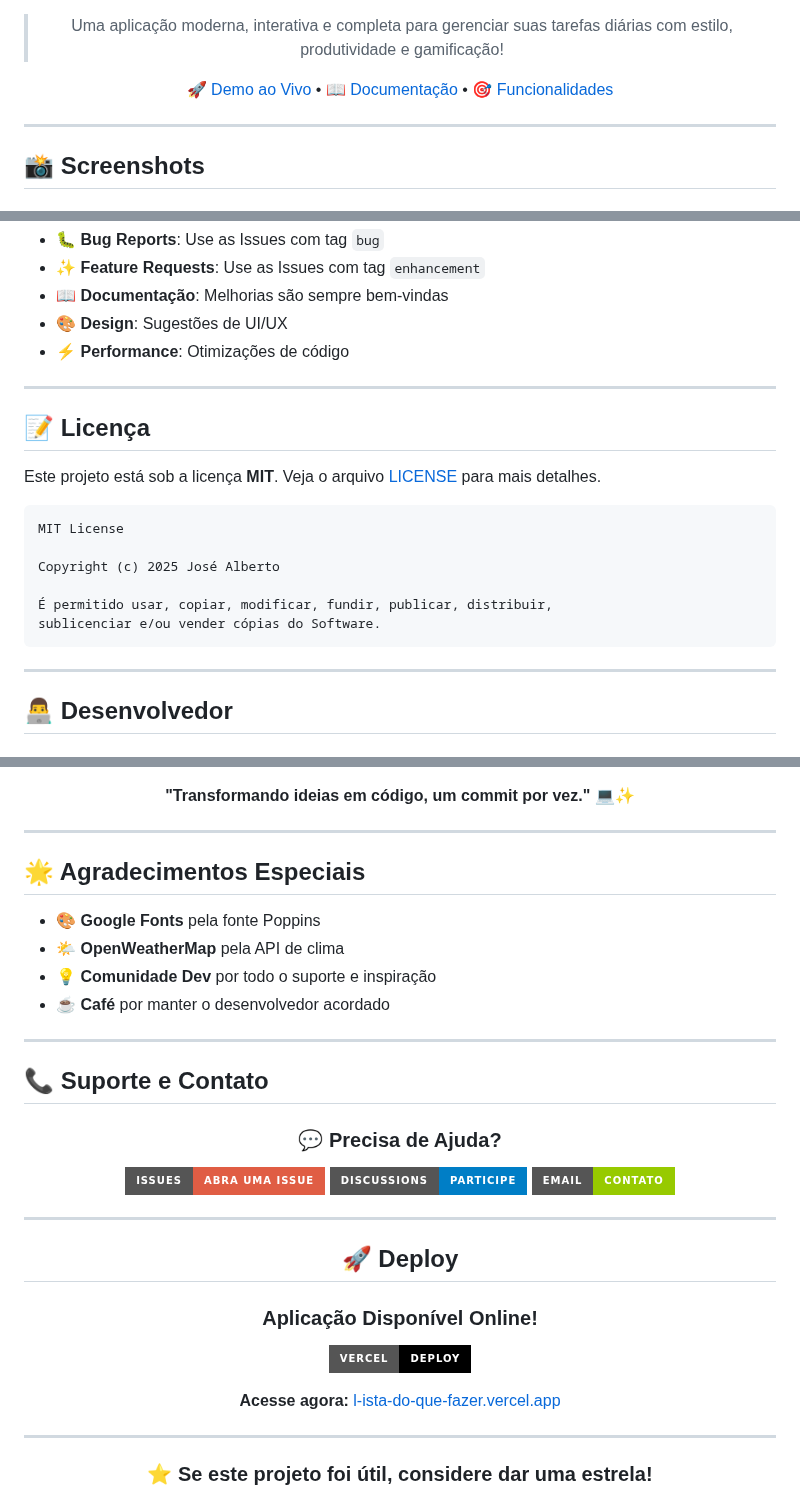
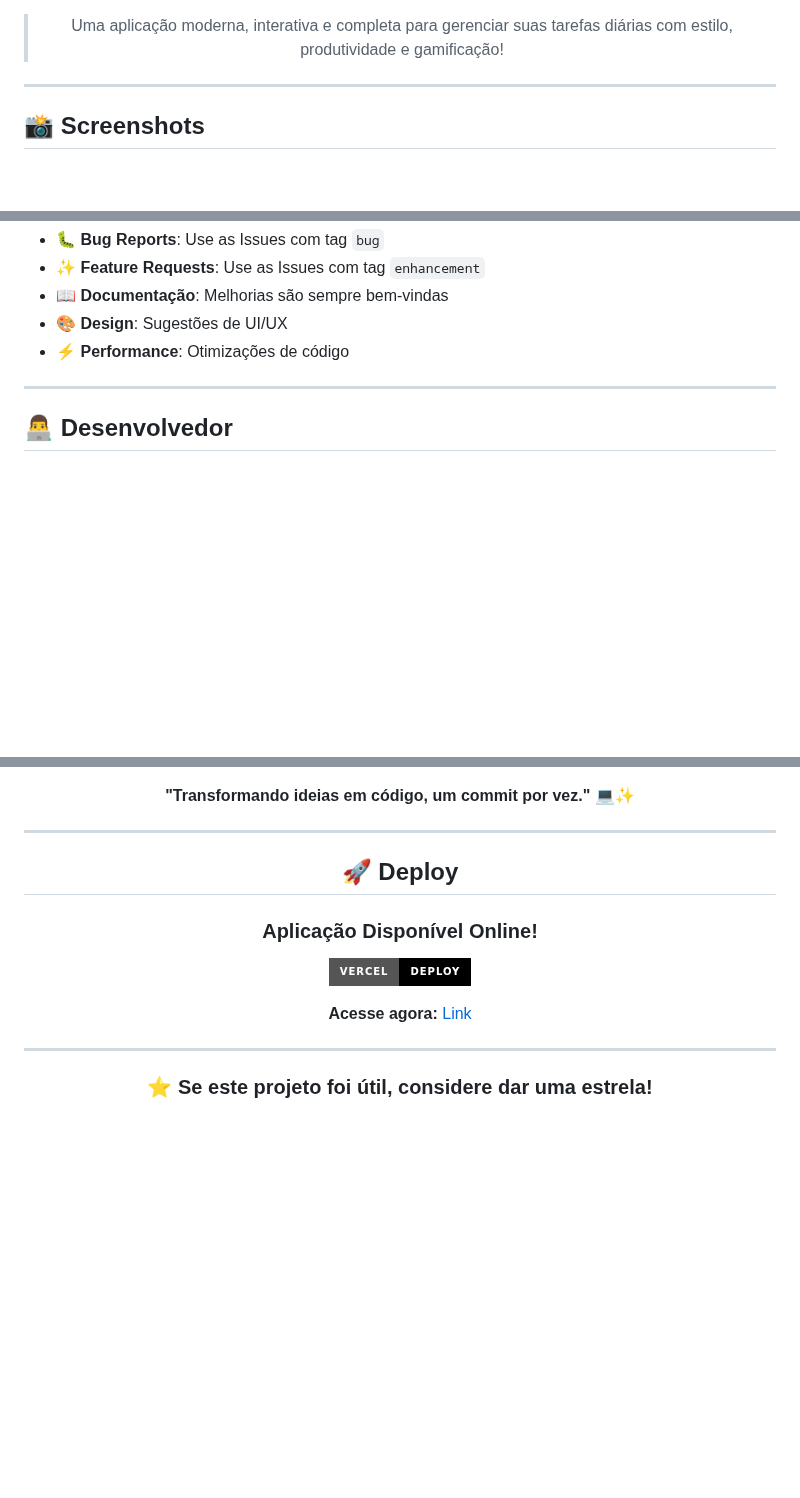
Before and after one commit to josealbertodeev/LIsta-do-que-fazer, a Markdown page: README.md, 3 parts joined by grey strips. Drawn GitHub-style; badges without logos; blank space fills up the shorter version.

````diff
--- a/README.md
+++ b/README.md
@@ -22,6 +14,4 @@
 > Uma aplicação moderna, interativa e completa para gerenciar suas tarefas diárias com estilo, produtividade e gamificação!
-
-[🚀 Demo ao Vivo](https://l-ista-do-que-fazer.vercel.app) • [📖 Documentação](#-documentação) • [🎯 Funcionalidades](#-funcionalidades-principais)
 
 </div>
 
@@ -518,21 +508,6 @@ git push origin feature/MinhaNovaFeature
 
 ---
 
-## 📝 Licença
-
-Este projeto está sob a licença **MIT**. Veja o arquivo [LICENSE](LICENSE) para mais detalhes.
-
-```
-MIT License
-
-Copyright (c) 2025 José Alberto
-
-É permitido usar, copiar, modificar, fundir, publicar, distribuir,
-sublicenciar e/ou vender cópias do Software.
-```
-
----
-
 ## 👨‍💻 Desenvolvedor
 
 <div align="center">
@@ -545,28 +519,5 @@ sublicenciar e/ou vender cópias do Software.
 
 **"Transformando ideias em código, um commit por vez."** 💻✨
-
-</div>
-
----
-
-## 🌟 Agradecimentos Especiais
-
-- 🎨 **Google Fonts** pela fonte Poppins
-- 🌤️ **OpenWeatherMap** pela API de clima
-- 💡 **Comunidade Dev** por todo o suporte e inspiração
-- ☕ **Café** por manter o desenvolvedor acordado
-
----
-
-## 📞 Suporte e Contato
-
-<div align="center">
-
-### 💬 **Precisa de Ajuda?**
-
-[![Issues](https://img.shields.io/badge/Issues-Abra_uma_Issue-red?style=for-the-badge&logo=github)](https://github.com/josealbertodeev/LIsta-do-que-fazer/issues)
-[![Discussions](https://img.shields.io/badge/Discussions-Participe-blue?style=for-the-badge&logo=github)](https://github.com/josealbertodeev/LIsta-do-que-fazer/discussions)
-[![Email](https://img.shields.io/badge/Email-Contato-green?style=for-the-badge&logo=gmail)](mailto:seu-email@example.com)
 
 </div>
 
@@ -580,7 +531,7 @@ sublicenciar e/ou vender cópias do Software.
 
 [![Vercel](https://img.shields.io/badge/Vercel-Deploy-black?style=for-the-badge&logo=vercel)](https://l-ista-do-que-fazer.vercel.app)
 
-**Acesse agora:** [l-ista-do-que-fazer.vercel.app](https://l-ista-do-que-fazer.vercel.app)
+**Acesse agora:** [Link](https://l-ista-do-que-fazer.vercel.app)
 
 ---
 
````
Also changed, not shown: other parts of README.md (+5 -14 lines).
